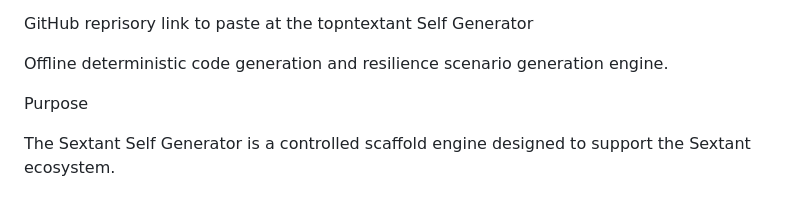
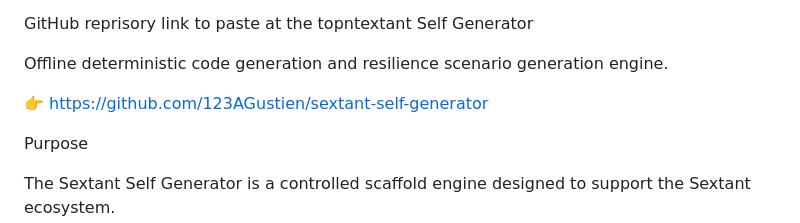
Before and after one commit to 123AGustien/sextant-self-generator, a Markdown page: README.md, the part around the change. Rendered like a GitHub page; blank space fills up the shorter version.

Commit message:
Update README with GitHub link
Added GitHub link for the Sextant Self Generator.

```diff
--- a/README.md
+++ b/README.md
@@ -13,6 +13,8 @@ VISUALIZE RESILIENCE
 GitHub reprisory link to paste at the topntextant Self Generator
 
 Offline deterministic code generation and resilience scenario generation engine.
+
+👉 https://github.com/123AGustien/sextant-self-generator
 
 Purpose
 
```
